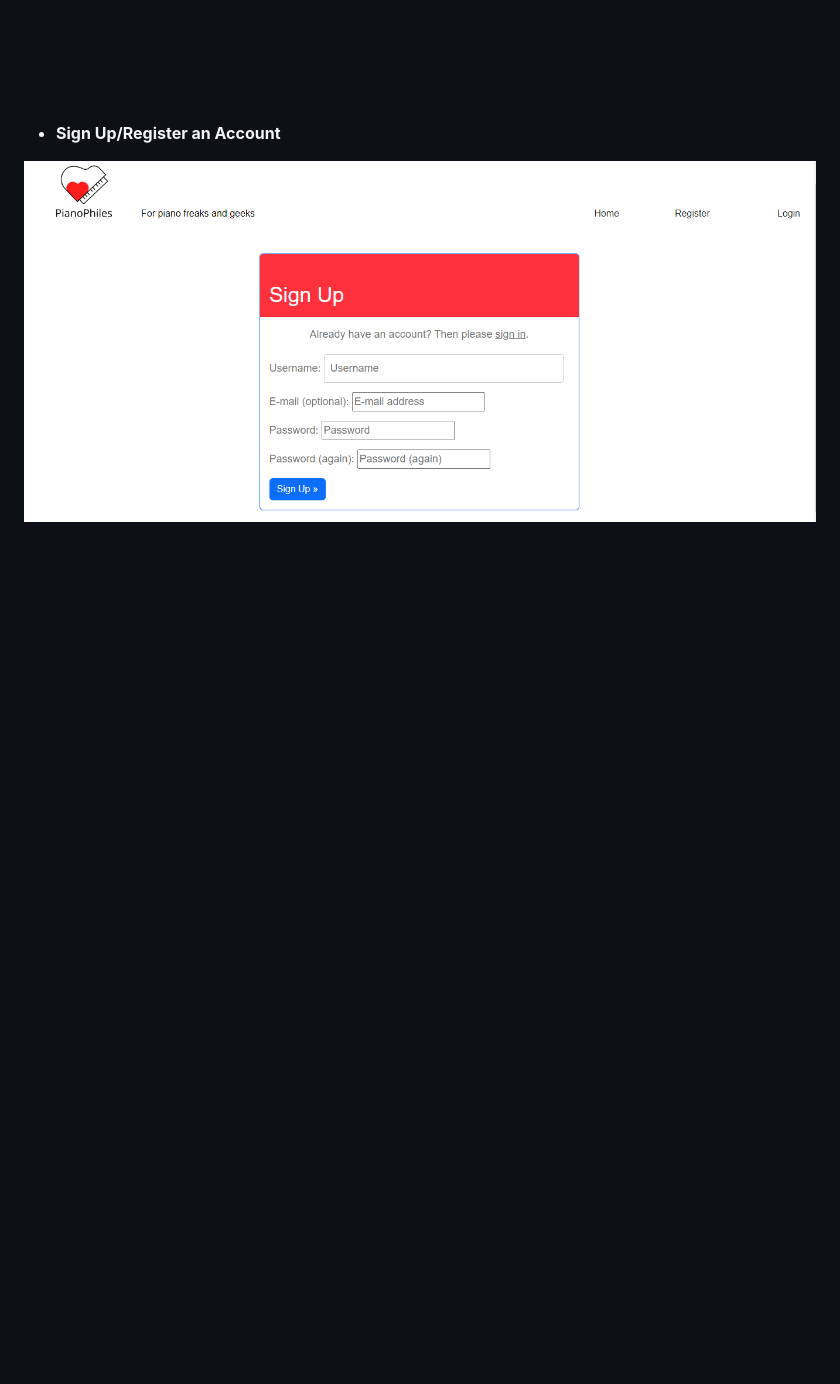
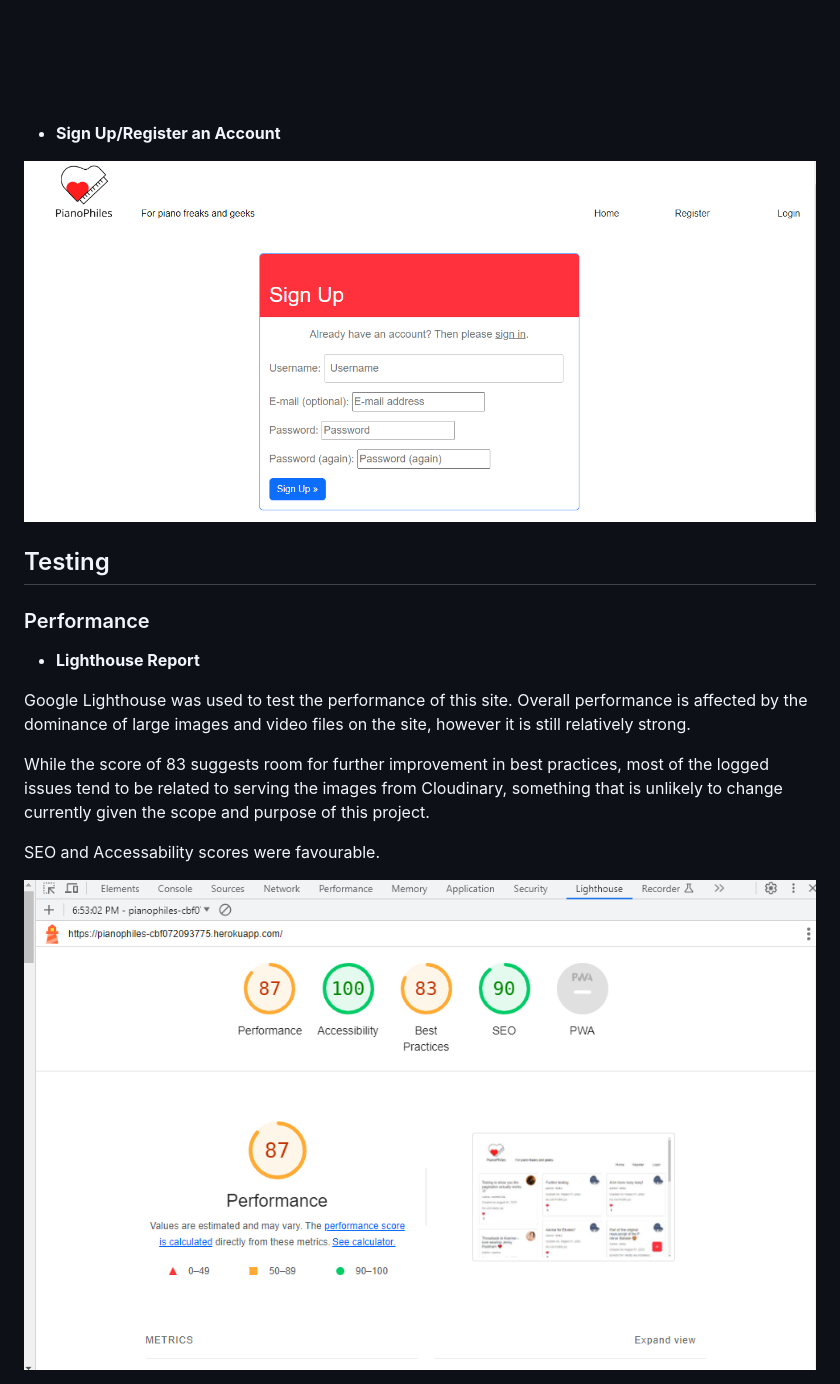
Before and after one commit to sonetto104/CIPP4-PRegan, a Markdown page: README.md, the part around the change printed below. Drawn GitHub-style; pictures changed too: static/assets/img/lighthouse-report-pianophiles.png (added); blank space fills up the shorter version.

```diff
--- a/README.md
+++ b/README.md
@@ -396,3 +396,17 @@ The site's full CRUD operations are only available to authenticated logged in us
 ![Sign Up/Register](/static/assets/img/signup.png)
 
 
+## Testing
+
+### Performance
+
+- **Lighthouse Report**
+
+Google Lighthouse was used to test the performance of this site. Overall performance is affected by the dominance of large images and video files on the site, however it is still relatively strong.
+
+While the score of 83 suggests room for further improvement in best practices, most of the logged issues tend to be related to serving the images from Cloudinary, something that is unlikely to change currently given the scope and purpose of this project.
+
+SEO and Accessability scores were favourable.
+
+![Lighthouse Report](/static/assets/img/lighthouse-report-pianophiles.png)
+
```
Also changed, not shown: other parts of README.md (+24 -0 lines), static/assets/img/wave-report.png (added), 2 other files.
